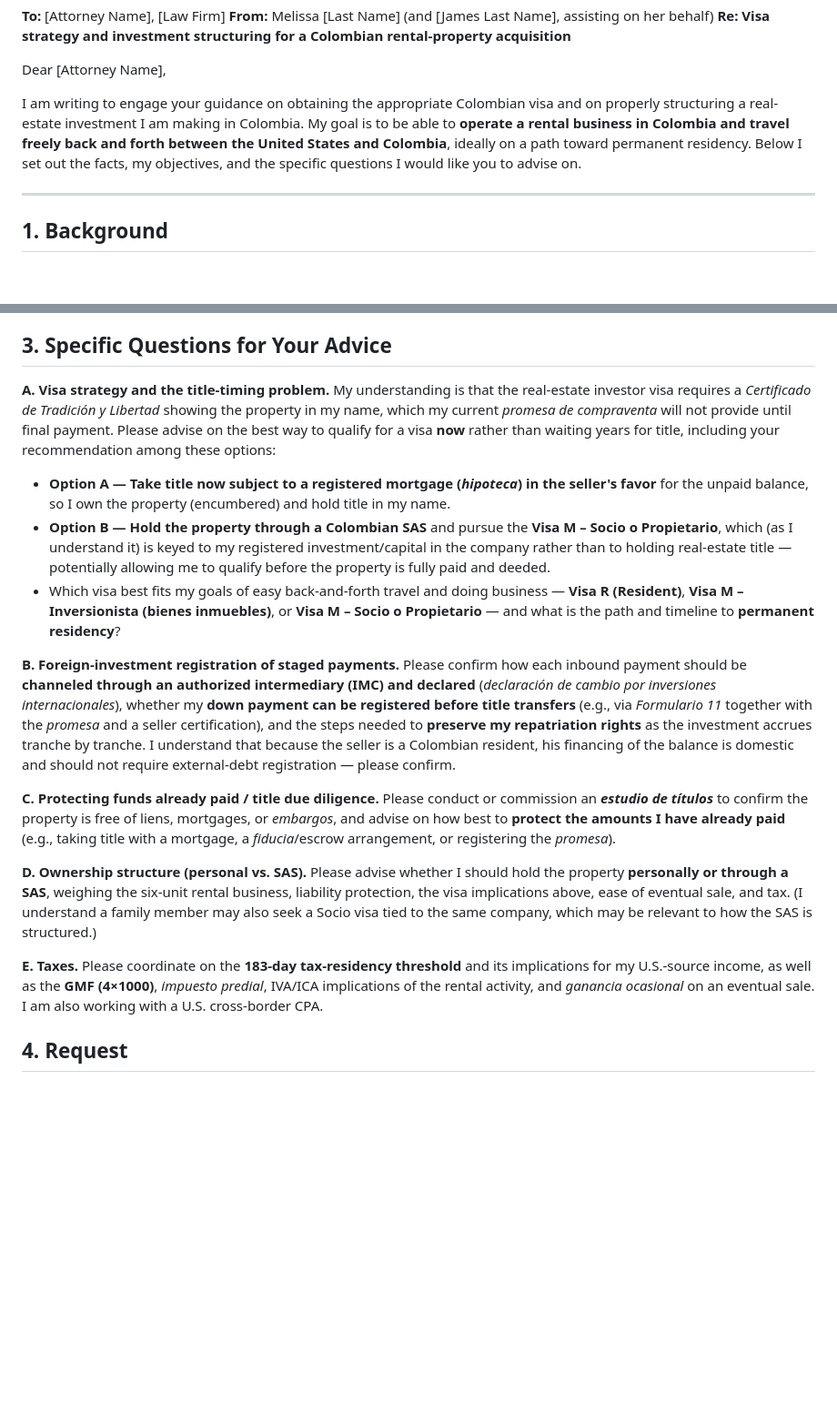
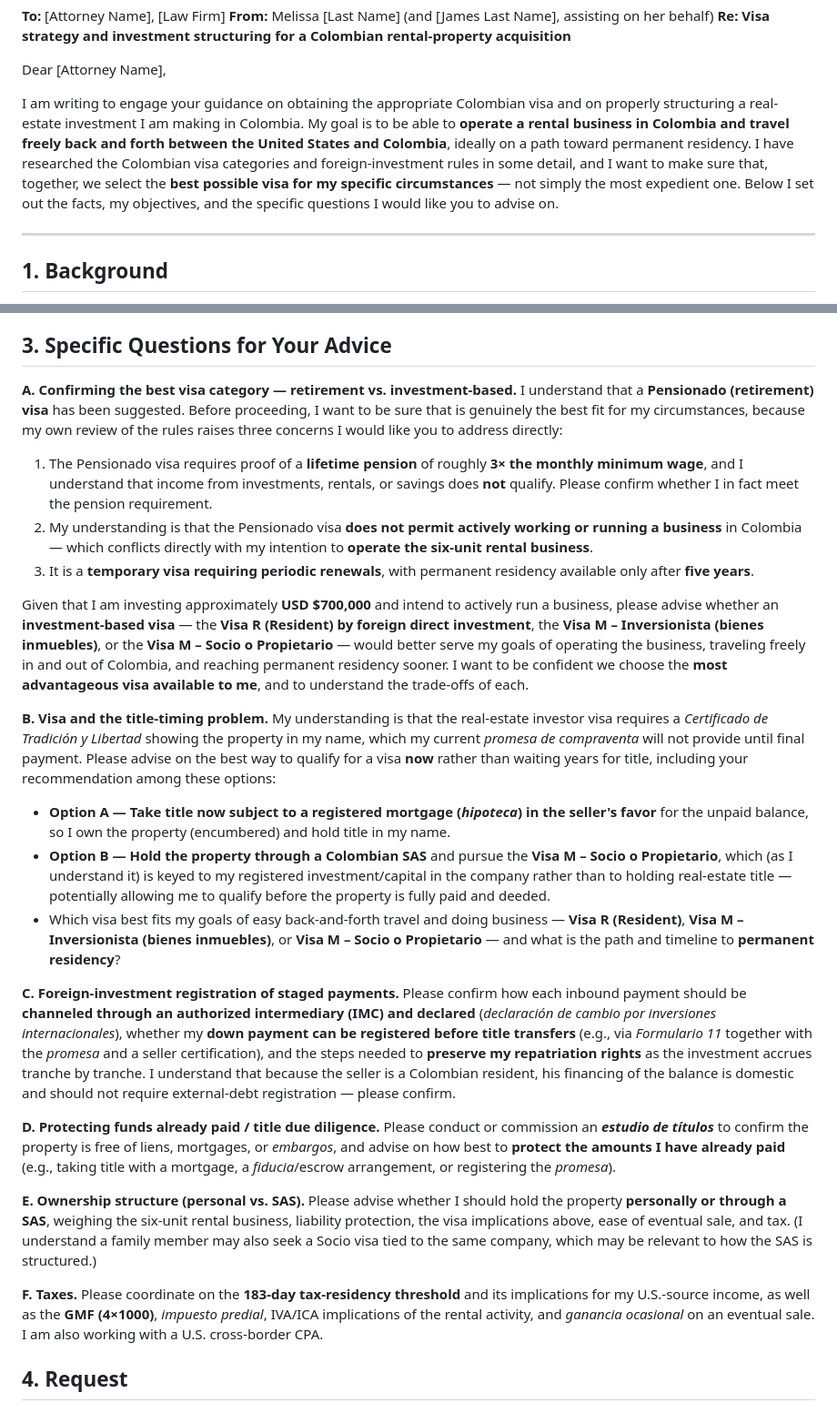
Before and after one commit to jamesbrinkerhoff/abb-staging-pages, a Markdown page: Letter_to_Melissa_Attorney.md, 2 parts joined by grey strips. Shown at 91% size. Drawn GitHub-style; blank space fills up the shorter version.

Commit message:
Add retirement-vs-investment visa challenge to attorney letter
Notes Melissa's due diligence and asks counsel to justify the suggested
Pensionado visa against investment-based options given she will run a business.

Co-Authored-By: Claude Opus 4.8 (1M context) <noreply@anthropic.com>
Claude-Session: https://claude.ai/code/session_016DusLeXnb4LbsUJYWcPdLg

```diff
--- a/Letter_to_Melissa_Attorney.md
+++ b/Letter_to_Melissa_Attorney.md
@@ -6,7 +6,7 @@
 
 Dear [Attorney Name],
 
-I am writing to engage your guidance on obtaining the appropriate Colombian visa and on properly structuring a real-estate investment I am making in Colombia. My goal is to be able to **operate a rental business in Colombia and travel freely back and forth between the United States and Colombia**, ideally on a path toward permanent residency. Below I set out the facts, my objectives, and the specific questions I would like you to advise on.
+I am writing to engage your guidance on obtaining the appropriate Colombian visa and on properly structuring a real-estate investment I am making in Colombia. My goal is to be able to **operate a rental business in Colombia and travel freely back and forth between the United States and Colombia**, ideally on a path toward permanent residency. I have researched the Colombian visa categories and foreign-investment rules in some detail, and I want to make sure that, together, we select the **best possible visa for my specific circumstances** — not simply the most expedient one. Below I set out the facts, my objectives, and the specific questions I would like you to advise on.
 
 ---
 
@@ -27,22 +27,30 @@ I am writing to engage your guidance on obtaining the appropriate Colombian visa
 
 ## 3. Specific Questions for Your Advice
 
-**A. Visa strategy and the title-timing problem.**
+**A. Confirming the best visa category — retirement vs. investment-based.**
+I understand that a **Pensionado (retirement) visa** has been suggested. Before proceeding, I want to be sure that is genuinely the best fit for my circumstances, because my own review of the rules raises three concerns I would like you to address directly:
+   1. The Pensionado visa requires proof of a **lifetime pension** of roughly **3× the monthly minimum wage**, and I understand that income from investments, rentals, or savings does **not** qualify. Please confirm whether I in fact meet the pension requirement.
+   2. My understanding is that the Pensionado visa **does not permit actively working or running a business** in Colombia — which conflicts directly with my intention to **operate the six-unit rental business**.
+   3. It is a **temporary visa requiring periodic renewals**, with permanent residency available only after **five years**.
+
+Given that I am investing approximately **USD $700,000** and intend to actively run a business, please advise whether an **investment-based visa** — the **Visa R (Resident) by foreign direct investment**, the **Visa M – Inversionista (bienes inmuebles)**, or the **Visa M – Socio o Propietario** — would better serve my goals of operating the business, traveling freely in and out of Colombia, and reaching permanent residency sooner. I want to be confident we choose the **most advantageous visa available to me**, and to understand the trade-offs of each.
+
+**B. Visa and the title-timing problem.**
 My understanding is that the real-estate investor visa requires a *Certificado de Tradición y Libertad* showing the property in my name, which my current *promesa de compraventa* will not provide until final payment. Please advise on the best way to qualify for a visa **now** rather than waiting years for title, including your recommendation among these options:
    - **Option A — Take title now subject to a registered mortgage (*hipoteca*) in the seller's favor** for the unpaid balance, so I own the property (encumbered) and hold title in my name.
    - **Option B — Hold the property through a Colombian SAS** and pursue the **Visa M – Socio o Propietario**, which (as I understand it) is keyed to my registered investment/capital in the company rather than to holding real-estate title — potentially allowing me to qualify before the property is fully paid and deeded.
    - Which visa best fits my goals of easy back-and-forth travel and doing business — **Visa R (Resident)**, **Visa M – Inversionista (bienes inmuebles)**, or **Visa M – Socio o Propietario** — and what is the path and timeline to **permanent residency**?
 
-**B. Foreign-investment registration of staged payments.**
+**C. Foreign-investment registration of staged payments.**
 Please confirm how each inbound payment should be **channeled through an authorized intermediary (IMC) and declared** (*declaración de cambio por inversiones internacionales*), whether my **down payment can be registered before title transfers** (e.g., via *Formulario 11* together with the *promesa* and a seller certification), and the steps needed to **preserve my repatriation rights** as the investment accrues tranche by tranche. I understand that because the seller is a Colombian resident, his financing of the balance is domestic and should not require external-debt registration — please confirm.
 
-**C. Protecting funds already paid / title due diligence.**
+**D. Protecting funds already paid / title due diligence.**
 Please conduct or commission an ***estudio de títulos*** to confirm the property is free of liens, mortgages, or *embargos*, and advise on how best to **protect the amounts I have already paid** (e.g., taking title with a mortgage, a *fiducia*/escrow arrangement, or registering the *promesa*).
 
-**D. Ownership structure (personal vs. SAS).**
+**E. Ownership structure (personal vs. SAS).**
 Please advise whether I should hold the property **personally or through a SAS**, weighing the six-unit rental business, liability protection, the visa implications above, ease of eventual sale, and tax. (I understand a family member may also seek a Socio visa tied to the same company, which may be relevant to how the SAS is structured.)
 
-**E. Taxes.**
+**F. Taxes.**
 Please coordinate on the **183-day tax-residency threshold** and its implications for my U.S.-source income, as well as the **GMF (4×1000)**, *impuesto predial*, IVA/ICA implications of the rental activity, and *ganancia ocasional* on an eventual sale. I am also working with a U.S. cross-border CPA.
 
 ## 4. Request
```
